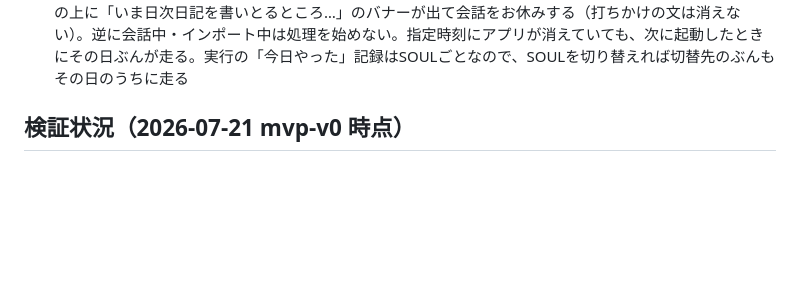
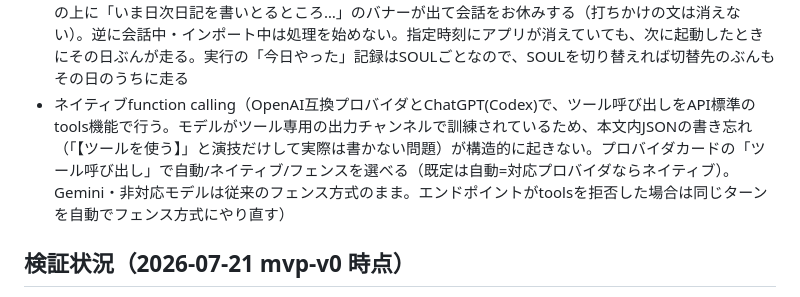
Before and after one commit to MintoTsukino/FieriA, a Markdown page: README.md, the part around the change. Drawn GitHub-style; blank space fills up the shorter version.

Commit message:
docs: READMEへネイティブfunction callingを追記
Co-Authored-By: Claude Fable 5 <noreply@anthropic.com>

```diff
--- a/README.md
+++ b/README.md
@@ -69,6 +69,7 @@
 - SOULごとのモデル紐付け（設定のSOUL一覧で指定。コノハはChatGPT・クロエはGrokのように、SOUL切替で頭脳も切り替わる。未指定はグローバル設定）
 - SOULごとの事実層の追加（設定のSOUL一覧で「編集」を開くと、identity・口調と並んで自由記述欄が出る。アプリの構造を伝えるグローバルな事実文はそのままに、そのSOULだけの経緯・立場を1文上乗せできる。未指定はグローバルの事実文のみ。事実層自体をOFFにしている間は上乗せも出ない）
 - 定期処理の時間割（設定の「定期処理」で各処理の実行時刻を指定。既定は日次日記0時・索引3時・週次4時・月次5時・内省6時・庭仕事7時と1時間ずつ散らしてある）。1回に走るのは1つだけで、実行中は入力欄の上に「いま日次日記を書いとるところ…」のバナーが出て会話をお休みする（打ちかけの文は消えない）。逆に会話中・インポート中は処理を始めない。指定時刻にアプリが消えていても、次に起動したときにその日ぶんが走る。実行の「今日やった」記録はSOULごとなので、SOULを切り替えれば切替先のぶんもその日のうちに走る
+- ネイティブfunction calling（OpenAI互換プロバイダとChatGPT(Codex)で、ツール呼び出しをAPI標準のtools機能で行う。モデルがツール専用の出力チャンネルで訓練されているため、本文内JSONの書き忘れ（「【ツールを使う】」と演技だけして実際は書かない問題）が構造的に起きない。プロバイダカードの「ツール呼び出し」で自動/ネイティブ/フェンスを選べる（既定は自動=対応プロバイダならネイティブ）。Gemini・非対応モデルは従来のフェンス方式のまま。エンドポイントがtoolsを拒否した場合は同じターンを自動でフェンス方式にやり直す）
 
 ## 検証状況（2026-07-21 mvp-v0 時点）
 
```
